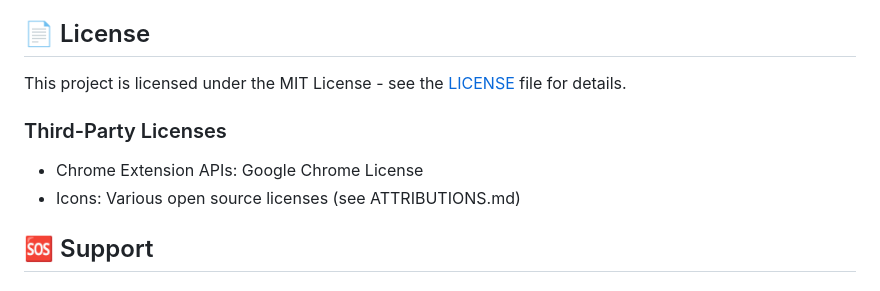
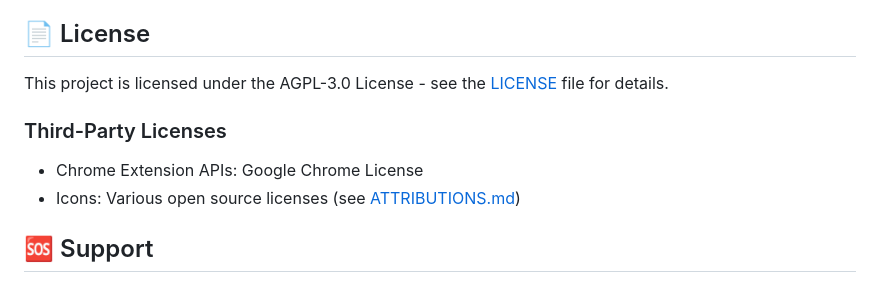
Before and after one commit to jcpit/Check, a Markdown page: README.md, the part around the change. Rendered like a GitHub page.

Commit message:
docs: add missing docs and update license

```diff
--- a/README.md
+++ b/README.md
@@ -408,12 +408,12 @@ We welcome contributions from the community! Please read our [Contributing Guide
 
 ## 📄 License
 
-This project is licensed under the MIT License - see the [LICENSE](LICENSE) file for details.
+This project is licensed under the AGPL-3.0 License - see the [LICENSE](LICENSE) file for details.
 
 ### Third-Party Licenses
 
 - Chrome Extension APIs: Google Chrome License
-- Icons: Various open source licenses (see ATTRIBUTIONS.md)
+- Icons: Various open source licenses (see [ATTRIBUTIONS.md](ATTRIBUTIONS.md))
 
 ## 🆘 Support
 
```
Also changed, not shown: ATTRIBUTIONS.md (added, +3 -0 lines), CHANGELOG.md (added, +3 -0 lines).
